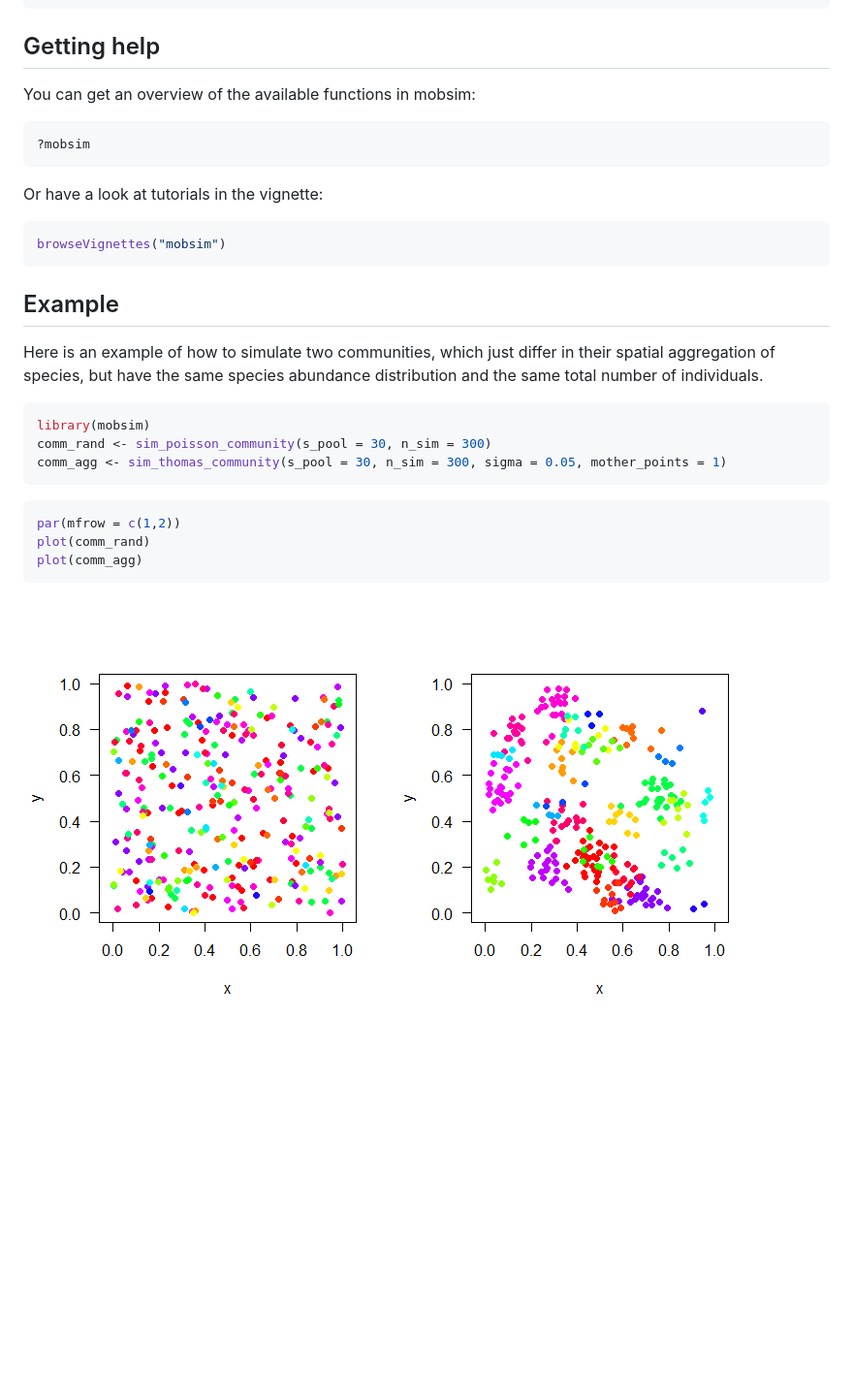
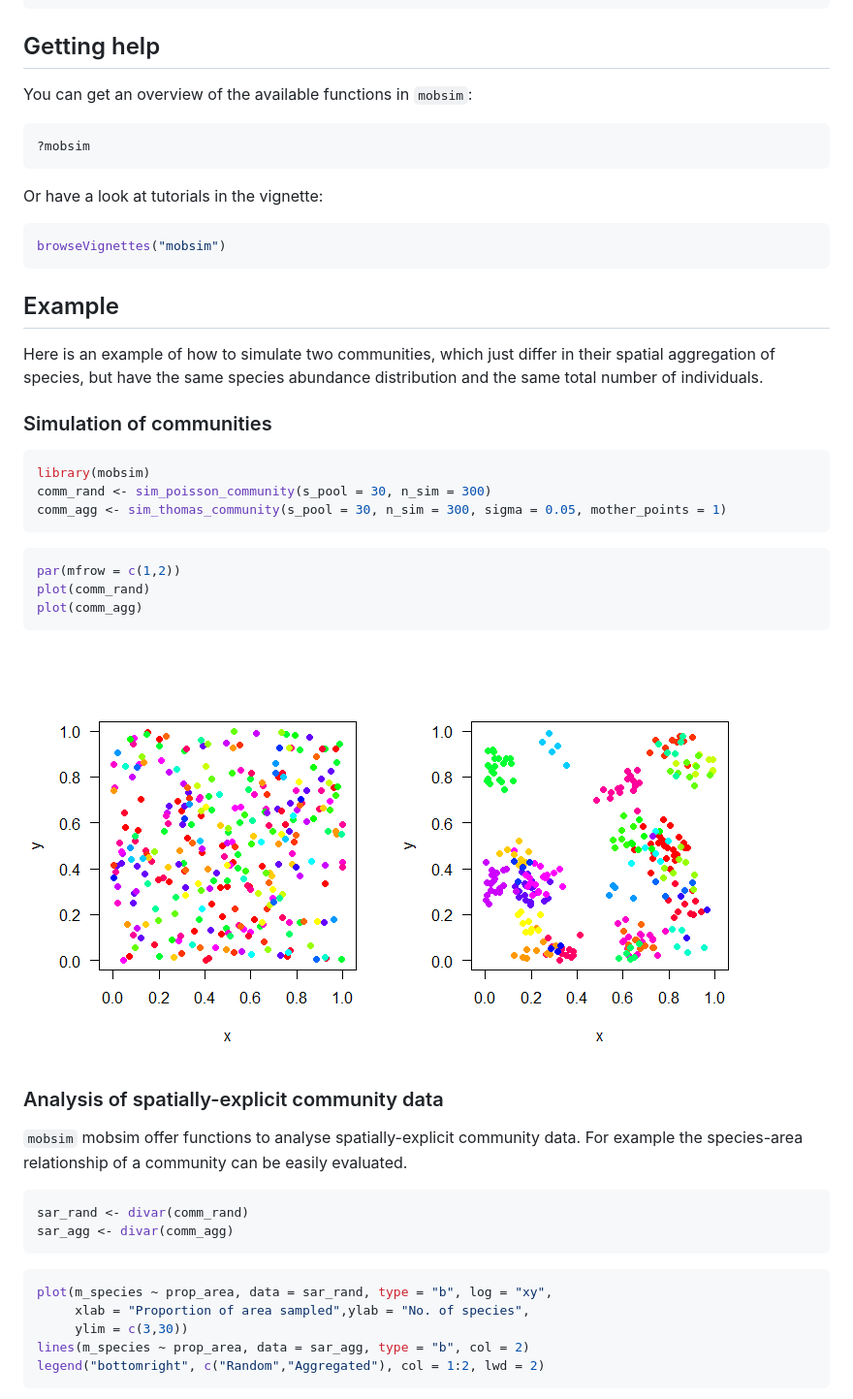
Before and after one commit to MoBiodiv/mobsim, a Markdown page: README.md, the part around one of its changes. Shown at 97% size. GitHub-like rendering; pictures changed too: README-unnamed-chunk-4-1.png; blank space fills up the shorter version.

````diff
--- a/README.md
+++ b/README.md
@@ -20,7 +20,7 @@ devtools::install_github("MoBiodiv/mobsim", build_vignettes = TRUE)
 Getting help
 ------------
 
-You can get an overview of the available functions in mobsim:
+You can get an overview of the available functions in `mobsim`:
 
 ``` r
 ?mobsim
@@ -37,6 +37,8 @@ Example
 
 Here is an example of how to simulate two communities, which just differ in their spatial aggregation of species, but have the same species abundance distribution and the same total number of individuals.
 
+### Simulation of communities
+
 ``` r
 library(mobsim)
 comm_rand <- sim_poisson_community(s_pool = 30, n_sim = 300)
@@ -50,3 +52,21 @@ plot(comm_agg)
 ```
 
 ![](README-unnamed-chunk-4-1.png)
+
+### Analysis of spatially-explicit community data
+
+`mobsim` mobsim offer functions to analyse spatially-explicit community data. For example the species-area relationship of a community can be easily evaluated.
+
+``` r
+sar_rand <- divar(comm_rand)
+sar_agg <- divar(comm_agg)
+```
+
+``` r
+plot(m_species ~ prop_area, data = sar_rand, type = "b", log = "xy",
+     xlab = "Proportion of area sampled",ylab = "No. of species",
+     ylim = c(3,30))
+lines(m_species ~ prop_area, data = sar_agg, type = "b", col = 2)
+legend("bottomright", c("Random","Aggregated"), col = 1:2, lwd = 2)
+```
+
````
Also changed, not shown: other parts of README.md (+13 -0 lines), README-unnamed-chunk-6-1.png (added), README-unnamed-chunk-7-1.png (added), 1 other file.
